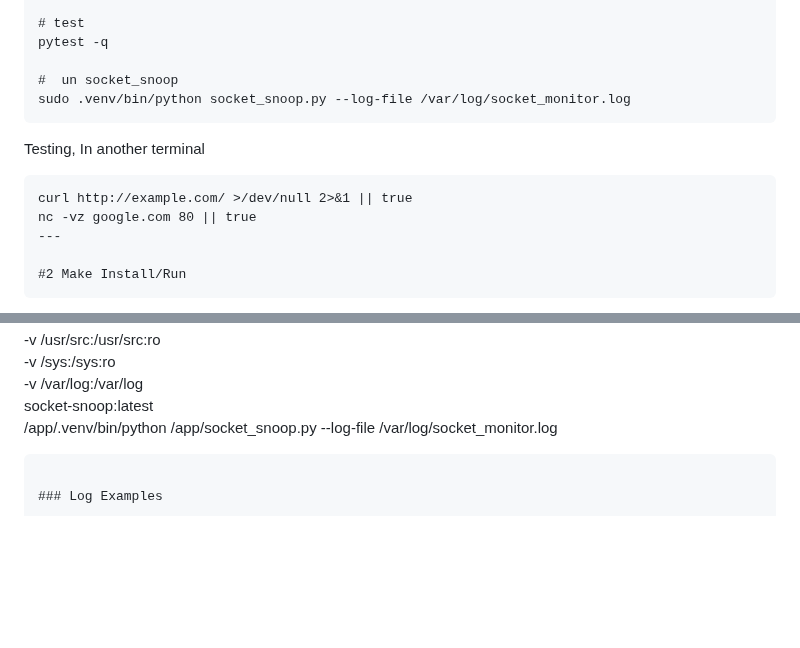
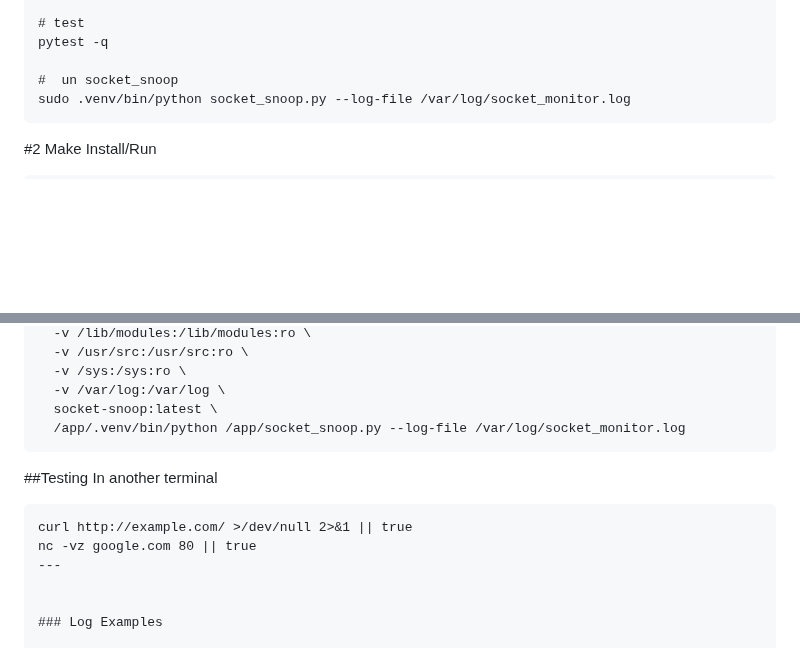
Before and after one commit to unixbox-net/linux-tools, a Markdown page: debian/monitoring/README.md, 2 parts joined by grey strips. Drawn GitHub-style; blank space fills up the shorter version.

````diff
--- a/debian/monitoring/README.md
+++ b/debian/monitoring/README.md
@@ -60,12 +60,6 @@ pytest -q
 sudo .venv/bin/python socket_snoop.py --log-file /var/log/socket_monitor.log
 ```
 
-Testing, In another terminal
-```
-curl http://example.com/ >/dev/null 2>&1 || true
-nc -vz google.com 80 || true
----
-
 #2 Make Install/Run
 ```
 make setup     # installs system deps (you already did this manually above)
@@ -99,6 +93,14 @@ docker run --rm -it \
   socket-snoop:latest \
   /app/.venv/bin/python /app/socket_snoop.py --log-file /var/log/socket_monitor.log
 ```
+
+##Testing
+In another terminal
+```
+curl http://example.com/ >/dev/null 2>&1 || true
+nc -vz google.com 80 || true
+---
+
 
 ### Log Examples
 
````
